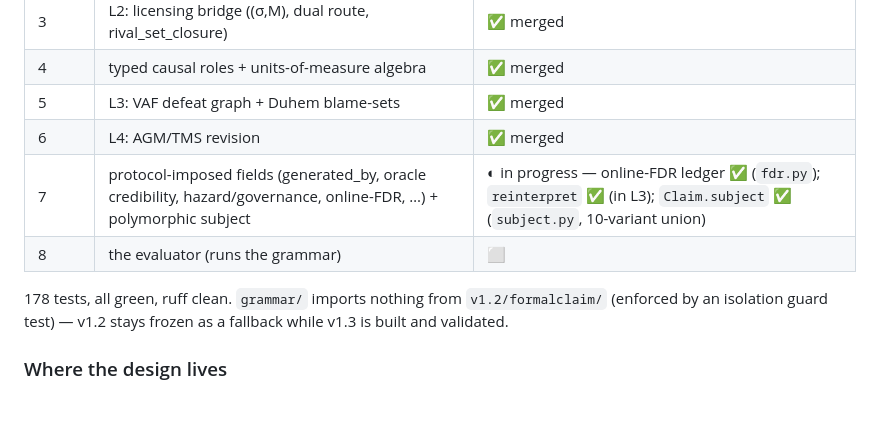
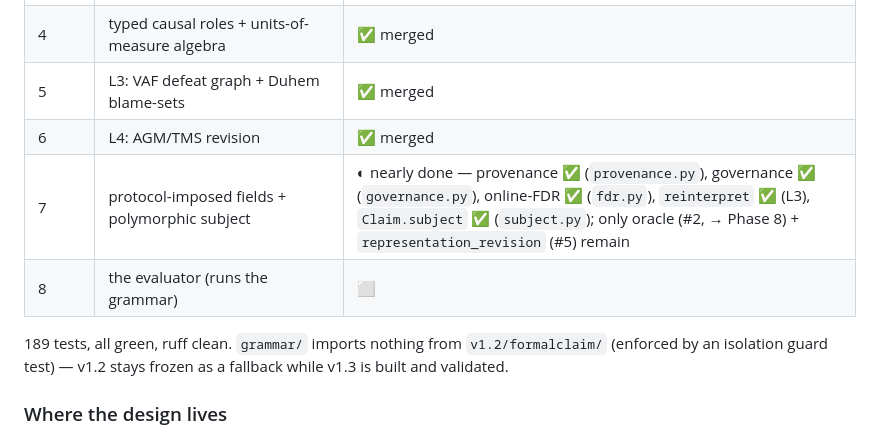
Before and after one commit to beldez01/polymer-claims, a Markdown page: README.md, the part around the change. Drawn GitHub-style; blank space fills up the shorter version.

```diff
--- a/README.md
+++ b/README.md
@@ -72,10 +72,10 @@ underdetermined) when entrenchment can't decide — rather than silently picking
 | 4 | typed causal roles + units-of-measure algebra | ✅ merged |
 | 5 | L3: VAF defeat graph + Duhem blame-sets | ✅ merged |
 | 6 | L4: AGM/TMS revision | ✅ merged |
-| 7 | protocol-imposed fields (generated_by, oracle credibility, hazard/governance, online-FDR, …) + polymorphic subject | ◐ in progress — online-FDR ledger ✅ (`fdr.py`); `reinterpret` ✅ (in L3); `Claim.subject` ✅ (`subject.py`, 10-variant union) |
+| 7 | protocol-imposed fields + polymorphic subject | ◐ nearly done — provenance ✅ (`provenance.py`), governance ✅ (`governance.py`), online-FDR ✅ (`fdr.py`), `reinterpret` ✅ (L3), `Claim.subject` ✅ (`subject.py`); only oracle (#2, → Phase 8) + `representation_revision` (#5) remain |
 | 8 | the evaluator (runs the grammar) | ⬜ |
 
-178 tests, all green, ruff clean. `grammar/` imports nothing from `v1.2/formalclaim/` (enforced
+189 tests, all green, ruff clean. `grammar/` imports nothing from `v1.2/formalclaim/` (enforced
 by an isolation guard test) — v1.2 stays frozen as a fallback while v1.3 is built and validated.
 
 ### Where the design lives
```
Also changed, not shown: docs/superpowers/CONTINUE.md (+7 -5 lines), 1 other file.
